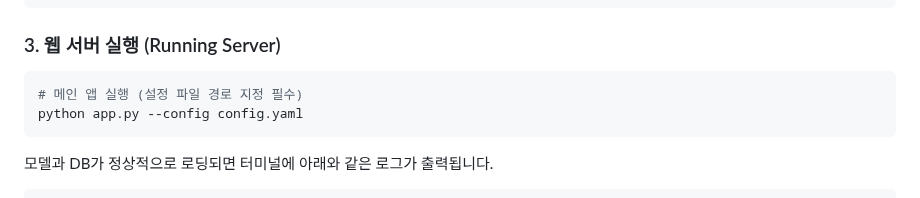
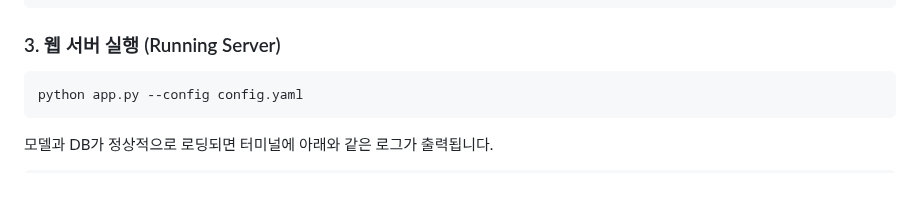
Before and after one commit to wjddnr0920/trip_recommend, a Markdown page: README.md, the part around the change. Rendered like a GitHub page.

Commit message:
README 수정

````diff
--- a/README.md
+++ b/README.md
@@ -94,7 +94,6 @@ project_root/
 ### 3. 웹 서버 실행 (Running Server)
 
 ```bash
-# 메인 앱 실행 (설정 파일 경로 지정 필수)
 python app.py --config config.yaml
 ```
 
````
